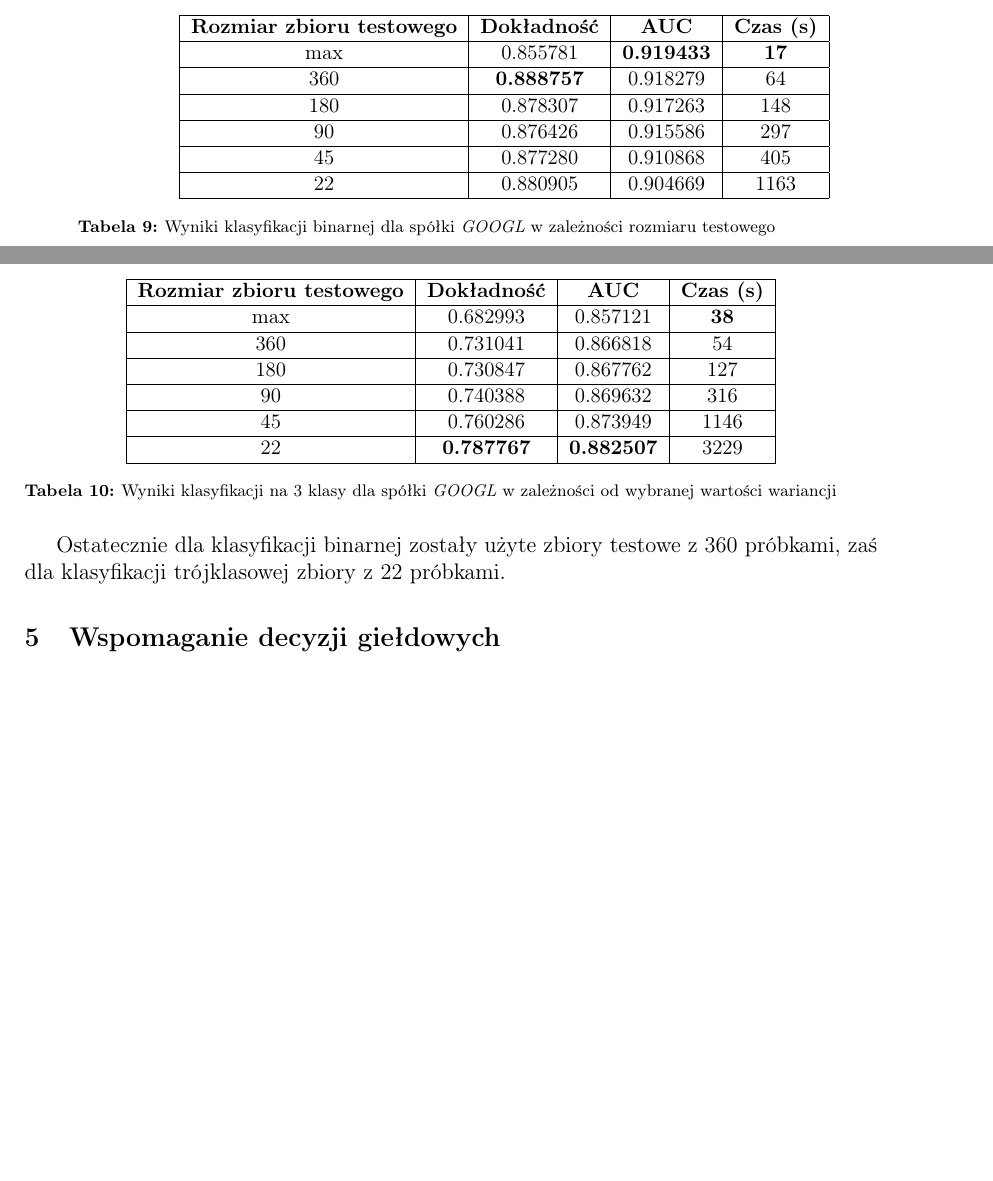
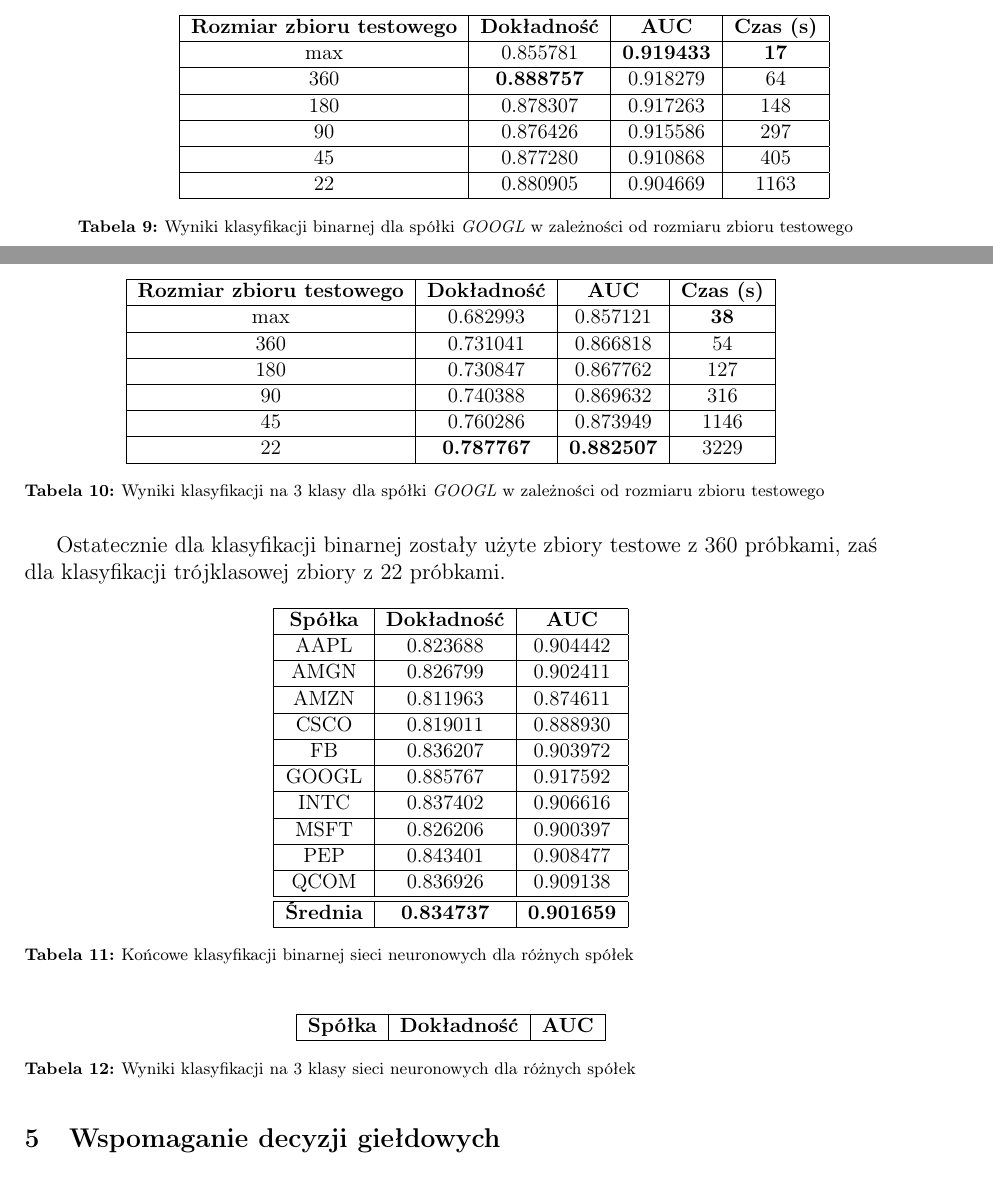
Before and after one commit to nikowis/ai-broker, a LaTeX thesis (docs/Praca/praca.tex): two parts of pages 35 and 36 of 38, joined at a grey line, cut so that both start at the same text, the shorter picture padded with empty space. Compiled offline with pdfLaTeX.

Commit message:
[code & docs] Final binary neural networks.

```diff
--- a/docs/Praca/praca.tex
+++ b/docs/Praca/praca.tex
@@ -951,7 +951,7 @@ max                           &  0.855781 &  \textbf{0.919433} &   \textbf{17} \
 45                          &  0.877280 &  0.910868 &   405 \\ \hline
 22                          &  0.880905 &  0.904669 &  1163 \\ \hline
     \end{tabular}
-    \caption{Wyniki klasyfikacji binarnej dla spółki \textit{GOOGL} w zależności rozmiaru testowego}
+    \caption{Wyniki klasyfikacji binarnej dla spółki \textit{GOOGL} w zależności od rozmiaru zbioru testowego}
     \label{tab:nn_walk_forward_test_binary}
 \end{table}
 
@@ -969,11 +969,45 @@ max    &  0.682993 &  0.857121 &  \textbf{38} \\ \hline
 45     &  0.760286 &  0.873949 &  1146 \\ \hline
 22  &  \textbf{0.787767} &  \textbf{0.882507} &  3229 \\ \hline
     \end{tabular}
-    \caption{Wyniki klasyfikacji na 3 klasy dla spółki \textit{GOOGL} w zależności od wybranej wartości wariancji}
+    \caption{Wyniki klasyfikacji na 3 klasy dla spółki \textit{GOOGL} w zależności od rozmiaru zbioru testowego}
     \label{tab:nn_walk_forward_test_discrete}
 \end{table}
 
 Ostatecznie dla klasyfikacji binarnej zostały użyte zbiory testowe z 360 próbkami, zaś dla klasyfikacji trójklasowej zbiory z 22 próbkami.
+
+
+\begin{table}[H]
+    \centering
+    \begin{tabular}{|c|c|c|}
+    \hline
+        \textbf{Spółka} & \textbf{Dokładność} &  \textbf{AUC} \\ \hline
+AAPL   &  0.823688 &  0.904442 \\ \hline
+AMGN   &  0.826799 &  0.902411 \\ \hline
+AMZN   &  0.811963 &  0.874611 \\ \hline
+CSCO   &  0.819011 &  0.888930 \\ \hline
+FB     &  0.836207 &  0.903972 \\ \hline
+GOOGL  &  0.885767 &  0.917592 \\ \hline
+INTC   &  0.837402 &  0.906616 \\ \hline
+MSFT   &  0.826206 &  0.900397 \\ \hline
+PEP    &  0.843401 &  0.908477 \\ \hline
+QCOM   &  0.836926 &  0.909138 \\ \hline \hline
+\textbf{Średnia} &  \textbf{0.834737} & \textbf{0.901659} \\  \hline
+    \end{tabular}
+    \caption{Końcowe klasyfikacji binarnej sieci neuronowych dla różnych spółek}
+    \label{tab:nn_final_binary}
+\end{table}
+
+\begin{table}[H]
+    \centering
+    \begin{tabular}{|c|c|c|}
+    \hline
+        \textbf{Spółka} & \textbf{Dokładność} &  \textbf{AUC} \\ \hline
+
+    \end{tabular}
+    \caption{Wyniki klasyfikacji na 3 klasy sieci neuronowych dla różnych spółek}
+    \label{tab:nn_final_discrete}
+\end{table}
+
 
 \section{Wspomaganie decyzji giełdowych}
 
```
Also changed, not shown: 2 other files.
